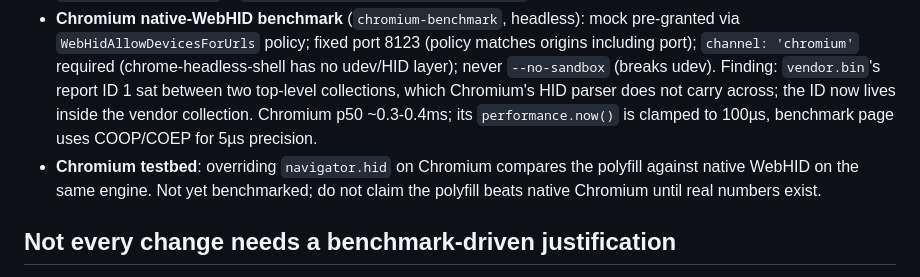
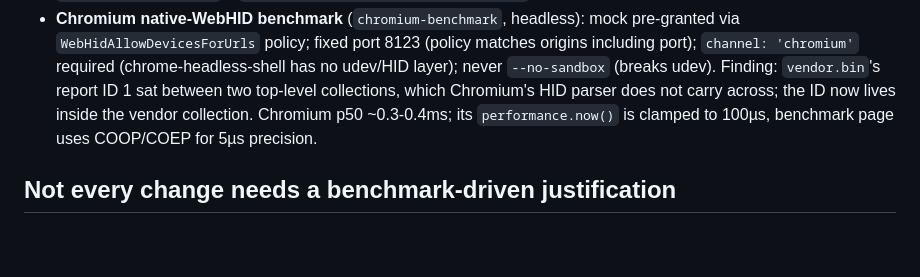
Before and after one commit to K4zoku/FF-WebHID, a Markdown page: AGENTS.md, the part around the change. GitHub-like rendering; blank space fills up the shorter version.

Commit message:
docs: drop Chromium testbed mention (explored, not worth porting)

```diff
--- a/AGENTS.md
+++ b/AGENTS.md
@@ -112,8 +112,6 @@ The popup's site label is a custom dropdown (no `<select>`) listing the active t
 
 - **WT/QUIC data plane** (`dataPlane: "wt"`): daemon WT server at boot (self-signed ECDSA P-256, SAN 127.0.0.1, ≤14-day validity, pinned via `serverCertificateHashes`); auth via URL path; one persistent bidirectional stream with `[len_u32 LE]` frame prefix; data worker auto-reconnects post-ready (500ms→5s exponential backoff, same as WS); cert renewal rotates to a fresh port with drain. p50 0.85ms vs ws 0.78ms / nm 1.77ms (loopback): TLS/QUIC costs ~+0.07ms/report; ws remains the fastest Firefox path. Seccomp needed `SYS_fcntl` + `SYS_recvmmsg`. Covered by `tests/e2e/wt.spec.ts` + `tests/benchmark/benchmark-wt.spec.ts`.
 - **Chromium native-WebHID benchmark** (`chromium-benchmark`, headless): mock pre-granted via `WebHidAllowDevicesForUrls` policy; fixed port 8123 (policy matches origins including port); `channel: 'chromium'` required (chrome-headless-shell has no udev/HID layer); never `--no-sandbox` (breaks udev). Finding: `vendor.bin`'s report ID 1 sat between two top-level collections, which Chromium's HID parser does not carry across; the ID now lives inside the vendor collection. Chromium p50 ~0.3-0.4ms; its `performance.now()` is clamped to 100µs, benchmark page uses COOP/COEP for 5µs precision.
-- **Chromium testbed**: overriding `navigator.hid` on Chromium compares the polyfill against native WebHID on the same engine. Not yet benchmarked; do not claim the polyfill beats native Chromium until real numbers exist.
-
 ## Not every change needs a benchmark-driven justification
 
 Some changes were made because they were interesting to try (binary-packed collections, WebTransport exploration). Don't retroactively invent a performance rationale; note it as such.
```
